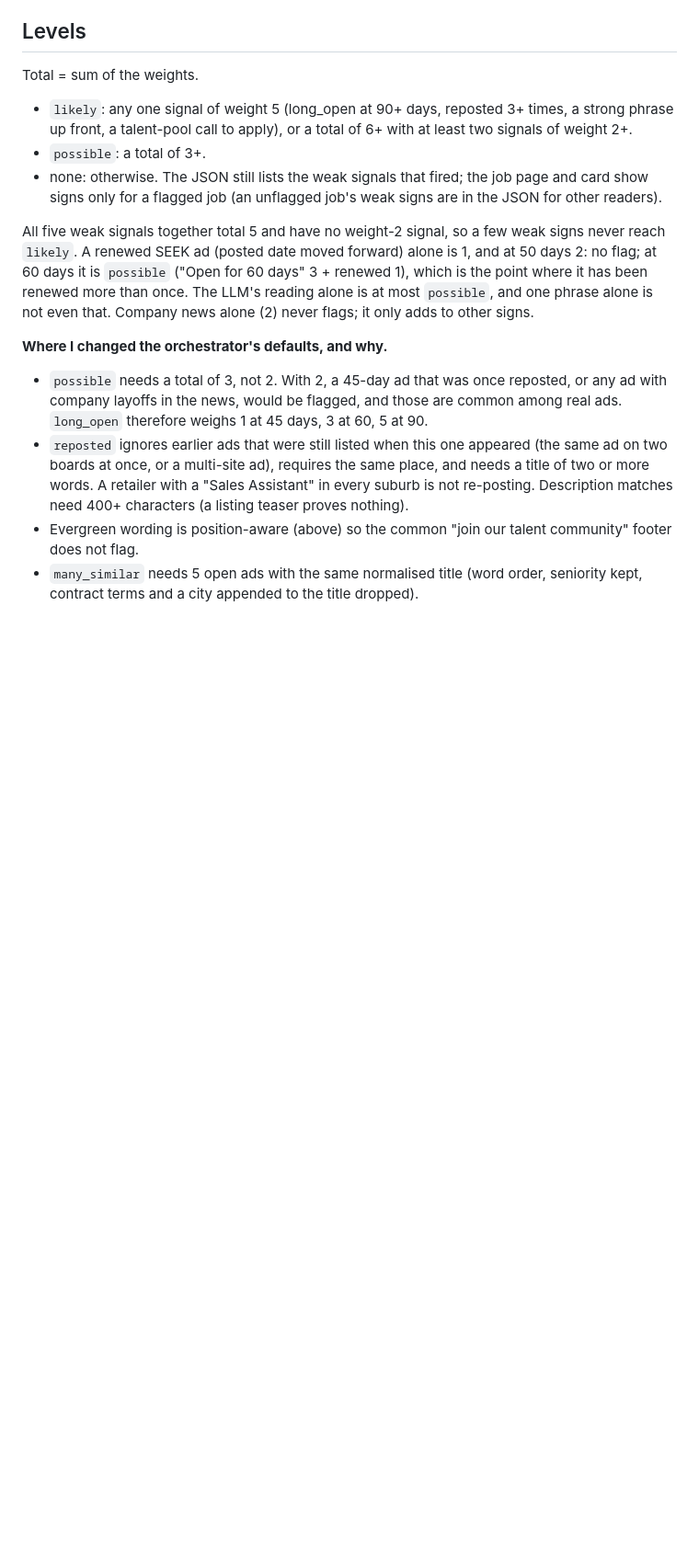
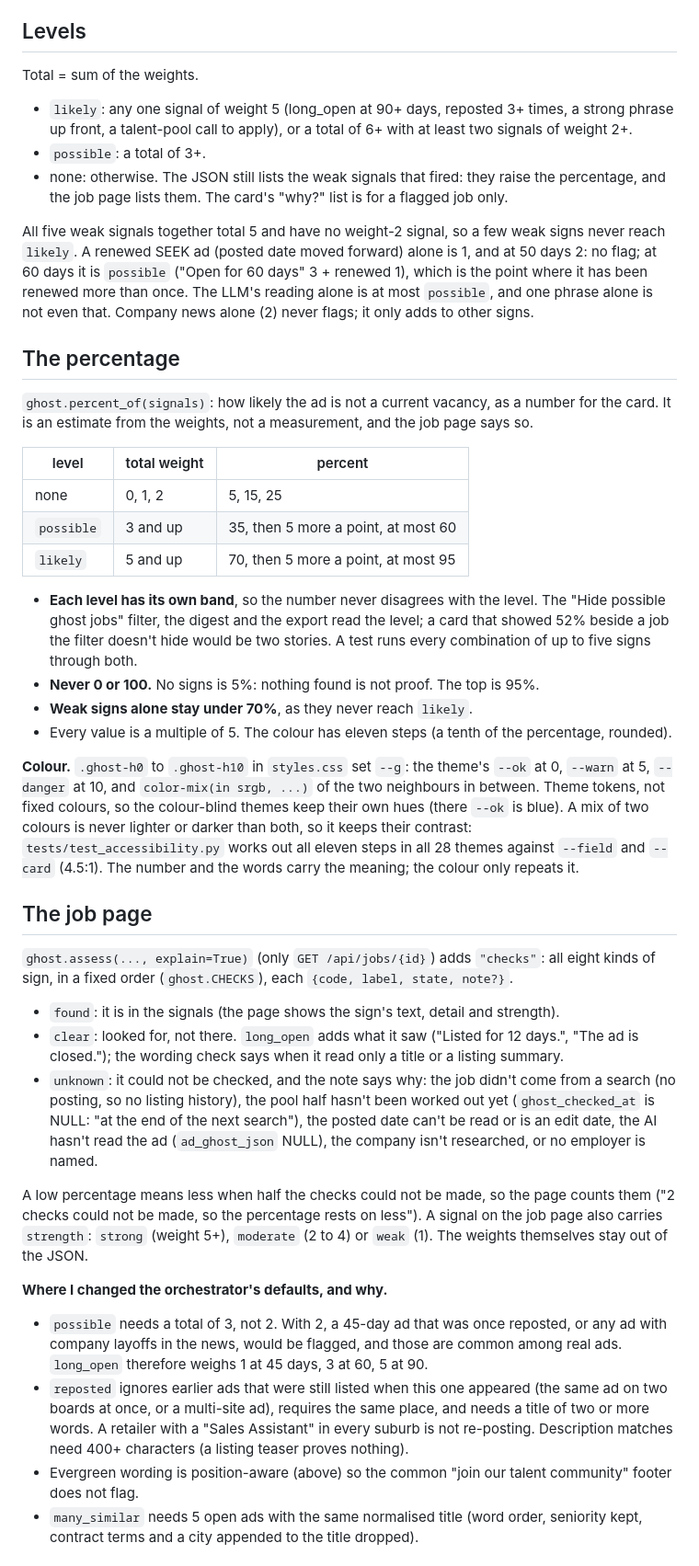
Before and after one commit to florian3706/JobHuntPA, a Markdown page: docs/design/ghost-jobs.md, the part around one of its changes. Shown at 92% size. GitHub-like rendering; blank space fills up the shorter version.

```diff
--- a/docs/design/ghost-jobs.md
+++ b/docs/design/ghost-jobs.md
@@ -52,12 +57,52 @@ first. "Now" is UTC.
 Total = sum of the weights.
 - `likely`: any one signal of weight 5 (long_open at 90+ days, reposted 3+ times, a strong phrase up front, a talent-pool call to apply), or a total of 6+ with at least two signals of weight 2+.
 - `possible`: a total of 3+.
-- none: otherwise. The JSON still lists the weak signals that fired; the job page and card show signs only for a flagged job (an unflagged job's weak signs are in the JSON for other readers).
+- none: otherwise. The JSON still lists the weak signals that fired: they raise the percentage, and the job page lists them. The card's "why?" list is for a flagged job only.
 
 All five weak signals together total 5 and have no weight-2 signal, so a few weak signs never reach `likely`. A renewed SEEK ad
 (posted date moved forward) alone is 1, and at 50 days 2: no flag; at 60 days it is `possible` ("Open for 60 days" 3 +
 renewed 1), which is the point where it has been renewed more than once. The LLM's reading alone is at most `possible`, and one phrase alone is not even that. Company news alone (2) never flags; it
 only adds to other signs.
+
+## The percentage
+
+`ghost.percent_of(signals)`: how likely the ad is not a current vacancy, as a number for the card. It is an estimate
+from the weights, not a measurement, and the job page says so.
+
+| level | total weight | percent |
+|---|---|---|
+| none | 0, 1, 2 | 5, 15, 25 |
+| `possible` | 3 and up | 35, then 5 more a point, at most 60 |
+| `likely` | 5 and up | 70, then 5 more a point, at most 95 |
+
+- **Each level has its own band**, so the number never disagrees with the level. The "Hide possible ghost jobs" filter,
+  the digest and the export read the level; a card that showed 52% beside a job the filter doesn't hide would be two
+  stories. A test runs every combination of up to five signs through both.
+- **Never 0 or 100.** No signs is 5%: nothing found is not proof. The top is 95%.
+- **Weak signs alone stay under 70%**, as they never reach `likely`.
+- Every value is a multiple of 5. The colour has eleven steps (a tenth of the percentage, rounded).
+
+**Colour.** `.ghost-h0` to `.ghost-h10` in `styles.css` set `--g`: the theme's `--ok` at 0, `--warn` at 5, `--danger` at
+10, and `color-mix(in srgb, ...)` of the two neighbours in between. Theme tokens, not fixed colours, so the colour-blind
+themes keep their own hues (there `--ok` is blue). A mix of two colours is never lighter or darker than both, so it keeps
+their contrast: `tests/test_accessibility.py` works out all eleven steps in all 28 themes against `--field` and `--card`
+(4.5:1). The number and the words carry the meaning; the colour only repeats it.
+
+## The job page
+
+`ghost.assess(..., explain=True)` (only `GET /api/jobs/{id}`) adds `"checks"`: all eight kinds of sign, in a fixed order
+(`ghost.CHECKS`), each `{code, label, state, note?}`.
+- `found`: it is in the signals (the page shows the sign's text, detail and strength).
+- `clear`: looked for, not there. `long_open` adds what it saw ("Listed for 12 days.", "The ad is closed."); the
+  wording check says when it read only a title or a listing summary.
+- `unknown`: it could not be checked, and the note says why: the job didn't come from a search (no posting, so no
+  listing history), the pool half hasn't been worked out yet (`ghost_checked_at` is NULL: "at the end of the next
+  search"), the posted date can't be read or is an edit date, the AI hasn't read the ad (`ad_ghost_json` NULL), the
+  company isn't researched, or no employer is named.
+
+A low percentage means less when half the checks could not be made, so the page counts them ("2 checks could not be
+made, so the percentage rests on less"). A signal on the job page also carries `strength`: `strong` (weight 5+),
+`moderate` (2 to 4) or `weak` (1). The weights themselves stay out of the JSON.
 
 **Where I changed the orchestrator's defaults, and why.**
 - `possible` needs a total of 3, not 2. With 2, a 45-day ad that was once reposted, or any ad with company layoffs
```
Also changed, not shown: other parts of docs/design/ghost-jobs.md (+8 -2 lines), README.md (+18 -10 lines), docs/screenshots/chat.png, docs/screenshots/ghost-job.png, docs/screenshots/job-page.png, docs/screenshots/jobs.png, docs/screenshots/map.png, docs/screenshots/themes.png, 11 other files.
